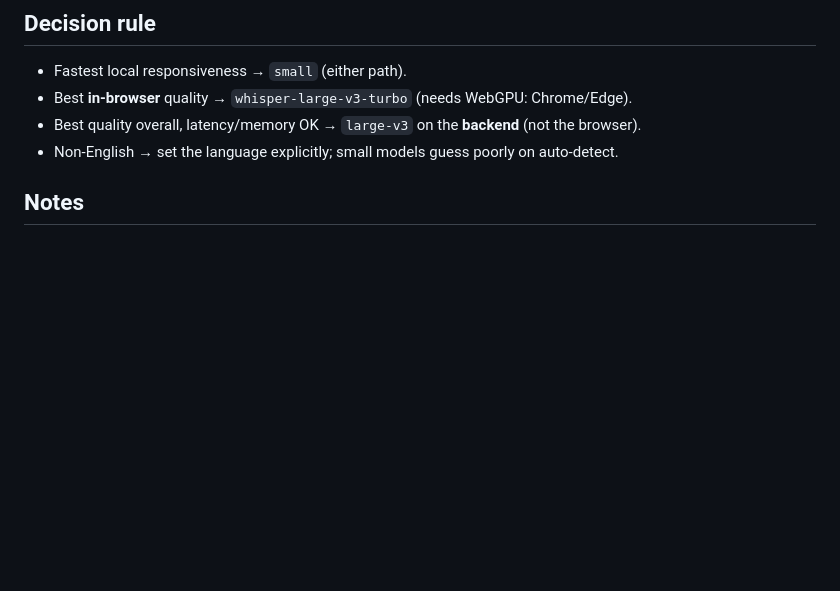
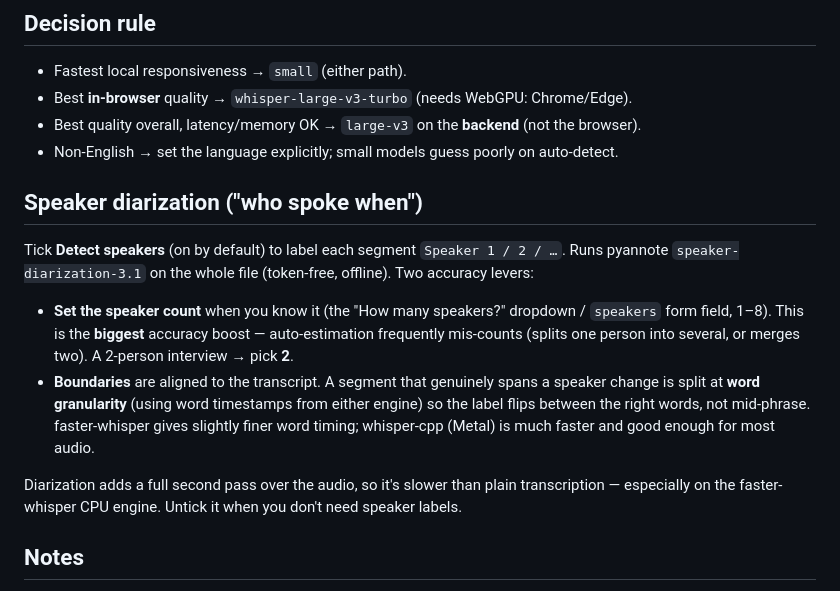
Before and after one commit to yapweijun1996/Local-STT-Demo, a Markdown page: docs/STT_MODEL_GUIDE.md, the part around the change. GitHub-like rendering; blank space fills up the shorter version.

```diff
--- a/docs/STT_MODEL_GUIDE.md
+++ b/docs/STT_MODEL_GUIDE.md
@@ -82,6 +82,22 @@ faster-whisper models that are actually installed; the API validates the same.
 - Best quality overall, latency/memory OK → `large-v3` on the **backend** (not the browser).
 - Non-English → set the language explicitly; small models guess poorly on auto-detect.
 
+## Speaker diarization ("who spoke when")
+
+Tick **Detect speakers** (on by default) to label each segment `Speaker 1 / 2 / …`. Runs
+pyannote `speaker-diarization-3.1` on the whole file (token-free, offline). Two accuracy levers:
+
+- **Set the speaker count** when you know it (the "How many speakers?" dropdown / `speakers`
+  form field, 1–8). This is the **biggest** accuracy boost — auto-estimation frequently
+  mis-counts (splits one person into several, or merges two). A 2-person interview → pick **2**.
+- **Boundaries** are aligned to the transcript. A segment that genuinely spans a speaker change
+  is split at **word granularity** (using word timestamps from either engine) so the label
+  flips between the right words, not mid-phrase. faster-whisper gives slightly finer word
+  timing; whisper-cpp (Metal) is much faster and good enough for most audio.
+
+Diarization adds a full second pass over the audio, so it's slower than plain transcription —
+especially on the faster-whisper CPU engine. Untick it when you don't need speaker labels.
+
 ## Notes
 
 - Model binaries are kept out of git (`backend/.gitignore`); the backend downloads them on
```
Also changed, not shown: task.md (+30 -0 lines).
